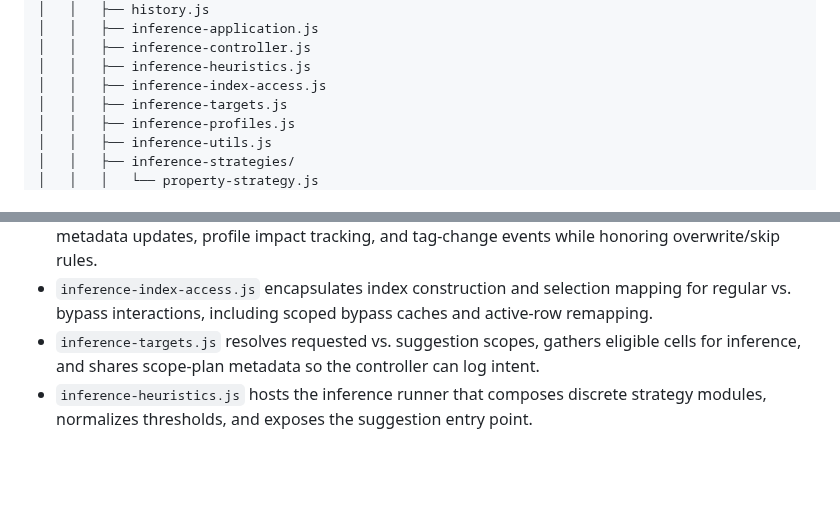
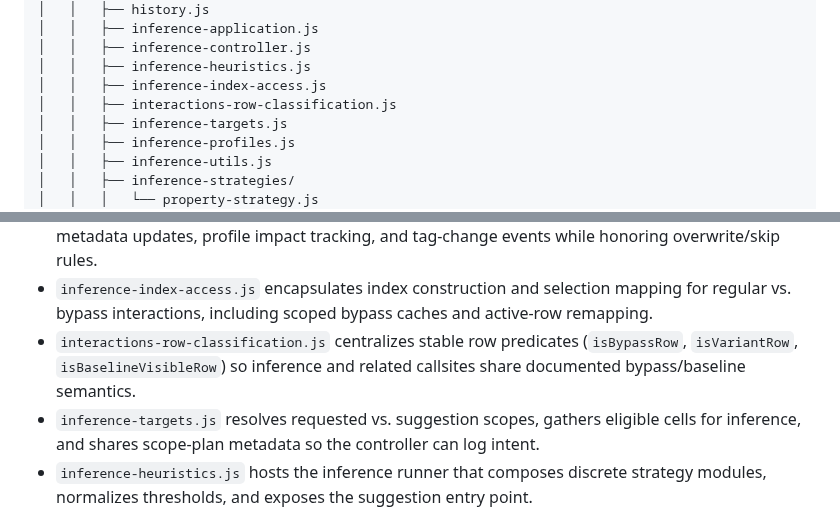
Before and after one commit to Nelitarnia/Vibelister, a Markdown page: docs/folder-structure.md, 2 parts joined by grey strips. Rendered like a GitHub page; blank space fills up the shorter version.

Commit message:
Document interactions row classification module

```diff
--- a/docs/folder-structure.md
+++ b/docs/folder-structure.md
@@ -41,6 +41,7 @@ This document outlines a maintainable directory layout tailored to the current c
 │   │   ├── inference-controller.js
 │   │   ├── inference-heuristics.js
 │   │   ├── inference-index-access.js
+│   │   ├── interactions-row-classification.js
 │   │   ├── inference-targets.js
 │   │   ├── inference-profiles.js
 │   │   ├── inference-utils.js
@@ -216,6 +217,7 @@ This document outlines a maintainable directory layout tailored to the current c
 - `inference-controller.js` scopes interaction cells for inference runs, applies or clears inferred metadata with undo/status wiring, and skips manual edits so bulk operations respect source flags.
 - `inference-application.js` applies the proposed suggestions to interaction notes, coordinating metadata updates, profile impact tracking, and tag-change events while honoring overwrite/skip rules.
 - `inference-index-access.js` encapsulates index construction and selection mapping for regular vs. bypass interactions, including scoped bypass caches and active-row remapping.
+- `interactions-row-classification.js` centralizes stable row predicates (`isBypassRow`, `isVariantRow`, `isBaselineVisibleRow`) so inference and related callsites share documented bypass/baseline semantics.
 - `inference-targets.js` resolves requested vs. suggestion scopes, gathers eligible cells for inference, and shares scope-plan metadata so the controller can log intent.
 - `inference-heuristics.js` hosts the inference runner that composes discrete strategy modules, normalizes thresholds, and exposes the suggestion entry point.
 - `inference-strategies/` collects table-driven consensus, action-group, action-property, modifier-profile, input-default, profile-trend, and phase-adjacency strategies so heuristics can be enabled, disabled, or unit-tested in isolation.
```
